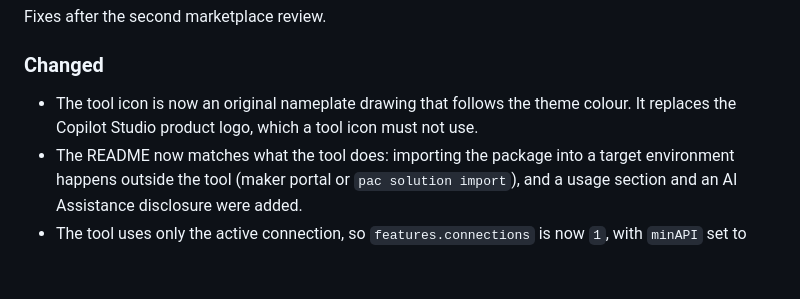
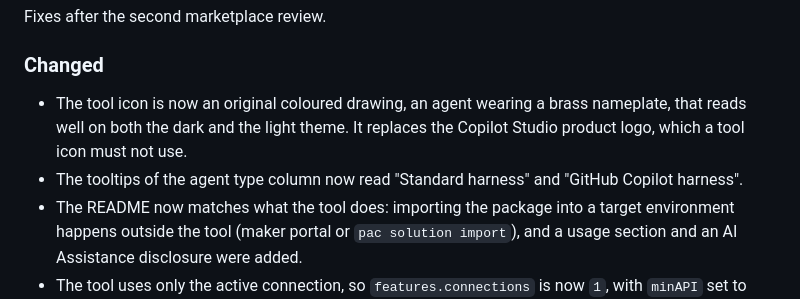
Before and after one commit to vincenzosgueradev/copilot-agent-nameplate, a Markdown page: CHANGELOG.md, the part around the change. Drawn GitHub-style; blank space fills up the shorter version.

Commit message:
docs: describe the new icon and tooltips in the 1.1.2 changelog
Co-Authored-By: Claude Sonnet 5.5 <noreply@anthropic.com>

```diff
--- a/CHANGELOG.md
+++ b/CHANGELOG.md
@@ -13,8 +13,10 @@ Changelog*). Sections used: **Added**, **Changed**, **Fixed**, **Removed**, **Se
 Fixes after the second marketplace review.
 
 ### Changed
-- The tool icon is now an original nameplate drawing that follows the theme colour. It replaces
-  the Copilot Studio product logo, which a tool icon must not use.
+- The tool icon is now an original coloured drawing, an agent wearing a brass nameplate, that
+  reads well on both the dark and the light theme. It replaces the Copilot Studio product logo,
+  which a tool icon must not use.
+- The tooltips of the agent type column now read "Standard harness" and "GitHub Copilot harness".
 - The README now matches what the tool does: importing the package into a target environment
   happens outside the tool (maker portal or `pac solution import`), and a usage section and an
   AI Assistance disclosure were added.
```
